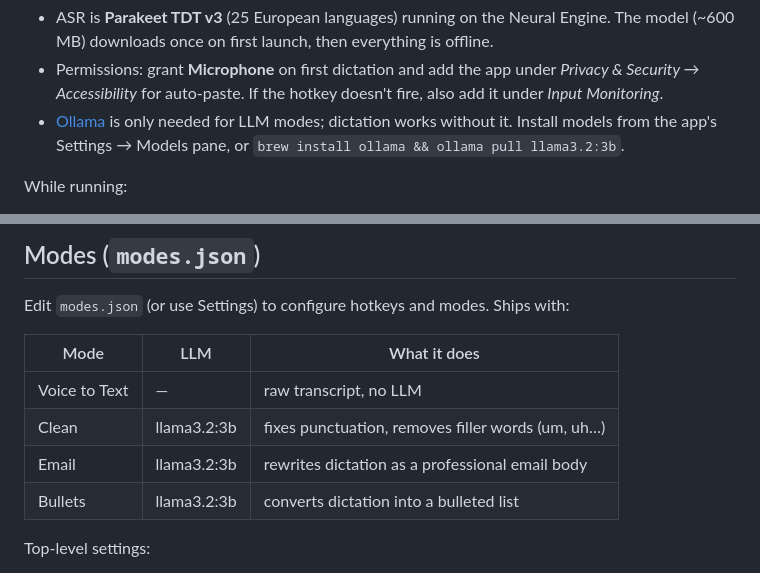
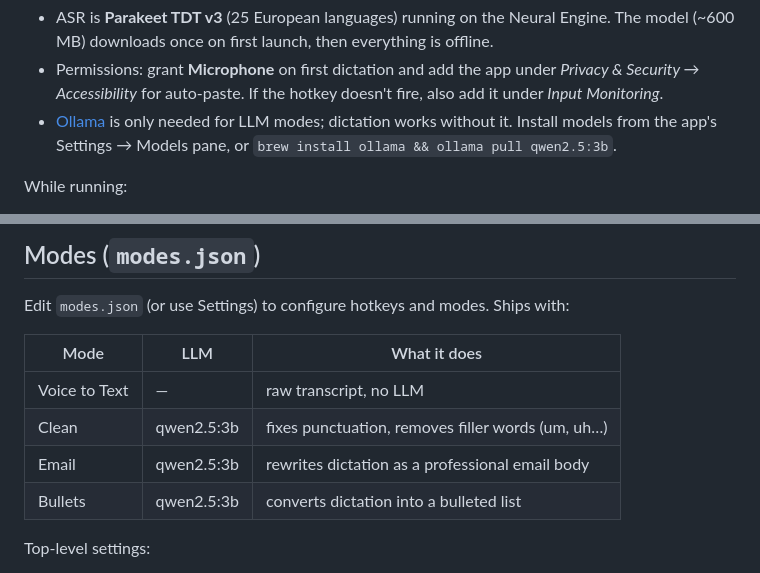
Before and after one commit to hadrysm/foldwise-voice, a Markdown page: README.md, 2 parts joined by grey strips. GitHub-like rendering.

Commit message:
Review: update README default-model references to qwen2.5:3b
Issue #62 moved fresh installs' Polish Modes to qwen2.5:3b and updated
the ModelCatalog blurbs so the catalog keeps telling the truth — but the
README still told new users to pull llama3.2:3b and listed it as the
shipped default for Clean/Email/Bullets. Align the quick-start pull
command and the Modes table with the new default.

Co-Authored-By: Claude Fable 5 <noreply@anthropic.com>

```diff
--- a/README.md
+++ b/README.md
@@ -28,7 +28,7 @@ swift run -c release
   fire, also add it under *Input Monitoring*.
 - [Ollama](https://ollama.com) is only needed for LLM modes; dictation works
   without it. Install models from the app's Settings → Models pane, or
-  `brew install ollama && ollama pull llama3.2:3b`.
+  `brew install ollama && ollama pull qwen2.5:3b`.
 
 While running:
 
@@ -64,9 +64,9 @@ Edit `modes.json` (or use Settings) to configure hotkeys and modes. Ships with:
 | Mode | LLM | What it does |
 |---|---|---|
 | Voice to Text | — | raw transcript, no LLM |
-| Clean | llama3.2:3b | fixes punctuation, removes filler words (um, uh…) |
-| Email | llama3.2:3b | rewrites dictation as a professional email body |
-| Bullets | llama3.2:3b | converts dictation into a bulleted list |
+| Clean | qwen2.5:3b | fixes punctuation, removes filler words (um, uh…) |
+| Email | qwen2.5:3b | rewrites dictation as a professional email body |
+| Bullets | qwen2.5:3b | converts dictation into a bulleted list |
 
 Top-level settings:
 
```
